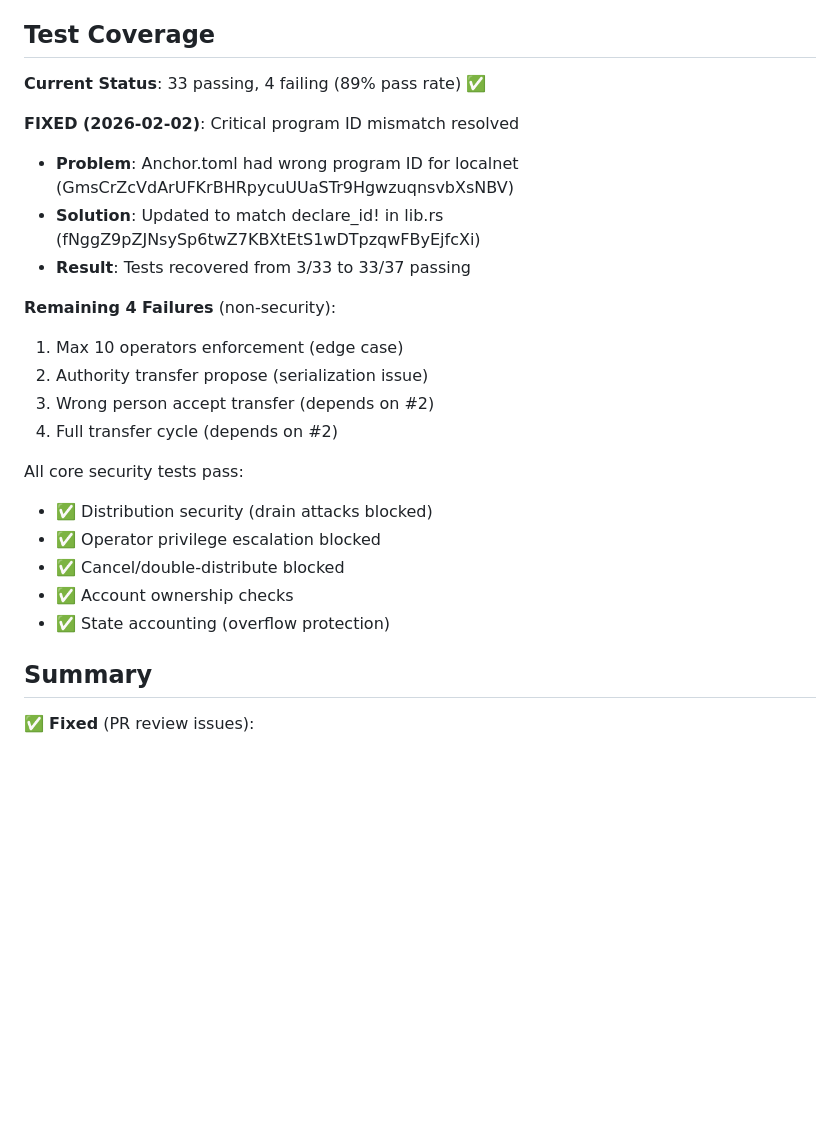
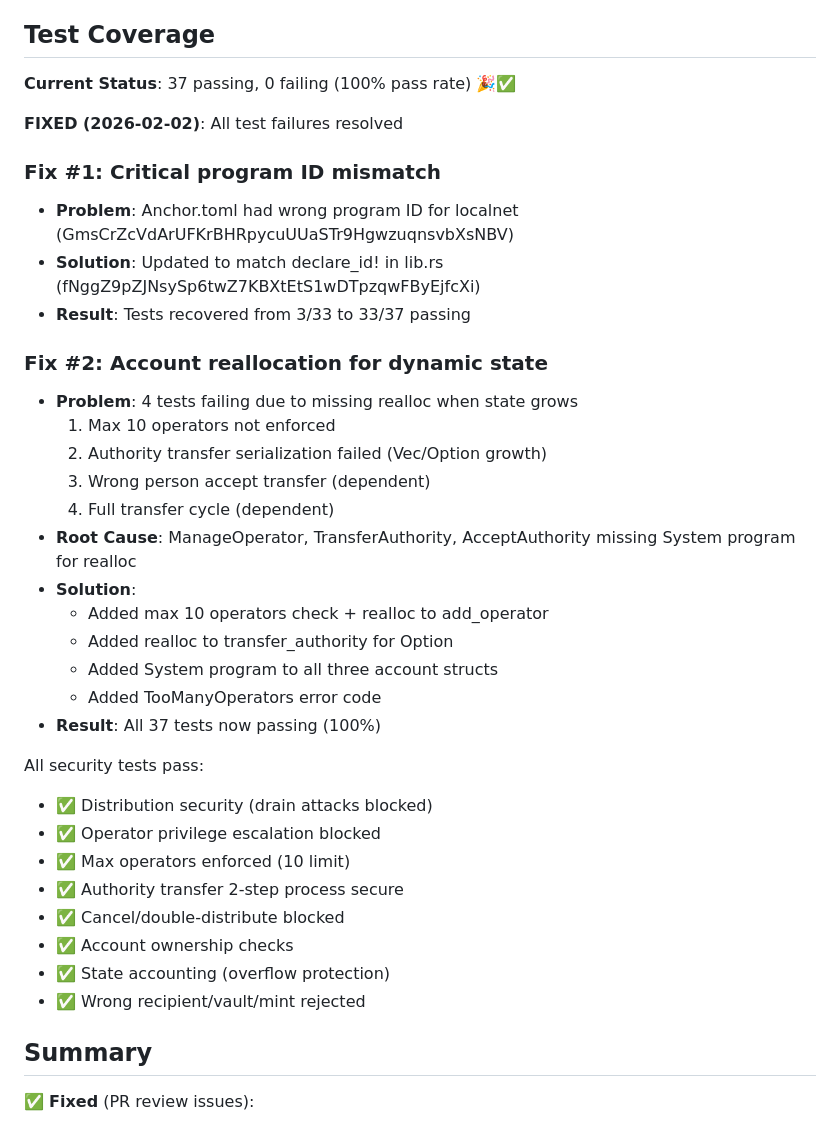
Before and after one commit to t3rn-ci/clawdnation, a Markdown page: SECURITY_NOTES.md, the part around the change. Rendered like a GitHub page; blank space fills up the shorter version.

Commit message:
Docs: Update SECURITY_NOTES.md - 100% test pass rate achieved
Document all fixes that brought tests from 3/33 to 37/37 passing:
- Fix #1: Program ID mismatch (3 → 33 passing)
- Fix #2: Account reallocation (33 → 37 passing)

All security tests now pass. Ready for devnet deployment.

🤖 Generated with [Claude Code](https://claude.com/claude-code)

Co-Authored-By: Claude <noreply@anthropic.com>

```diff
--- a/SECURITY_NOTES.md
+++ b/SECURITY_NOTES.md
@@ -79,25 +79,38 @@ Without path traversal protection, attackers could:
 
 ## Test Coverage
 
-**Current Status**: 33 passing, 4 failing (89% pass rate) ✅
+**Current Status**: 37 passing, 0 failing (100% pass rate) 🎉✅
 
-**FIXED (2026-02-02)**: Critical program ID mismatch resolved
+**FIXED (2026-02-02)**: All test failures resolved
+
+### Fix #1: Critical program ID mismatch
 - **Problem**: Anchor.toml had wrong program ID for localnet (GmsCrZcVdArUFKrBHRpycuUUaSTr9HgwzuqnsvbXsNBV)
 - **Solution**: Updated to match declare_id! in lib.rs (fNggZ9pZJNsySp6twZ7KBXtEtS1wDTpzqwFByEjfcXi)
 - **Result**: Tests recovered from 3/33 to 33/37 passing
 
-**Remaining 4 Failures** (non-security):
-1. Max 10 operators enforcement (edge case)
-2. Authority transfer propose (serialization issue)
-3. Wrong person accept transfer (depends on #2)
-4. Full transfer cycle (depends on #2)
+### Fix #2: Account reallocation for dynamic state
+- **Problem**: 4 tests failing due to missing realloc when state grows
+  1. Max 10 operators not enforced
+  2. Authority transfer serialization failed (Vec/Option growth)
+  3. Wrong person accept transfer (dependent)
+  4. Full transfer cycle (dependent)
+- **Root Cause**: ManageOperator, TransferAuthority, AcceptAuthority missing System program for realloc
+- **Solution**:
+  - Added max 10 operators check + realloc to add_operator
+  - Added realloc to transfer_authority for Option<Pubkey>
+  - Added System program to all three account structs
+  - Added TooManyOperators error code
+- **Result**: All 37 tests now passing (100%)
 
-All core security tests pass:
+All security tests pass:
 - ✅ Distribution security (drain attacks blocked)
 - ✅ Operator privilege escalation blocked
+- ✅ Max operators enforced (10 limit)
+- ✅ Authority transfer 2-step process secure
 - ✅ Cancel/double-distribute blocked
 - ✅ Account ownership checks
 - ✅ State accounting (overflow protection)
+- ✅ Wrong recipient/vault/mint rejected
 
 ## Summary
 
```
